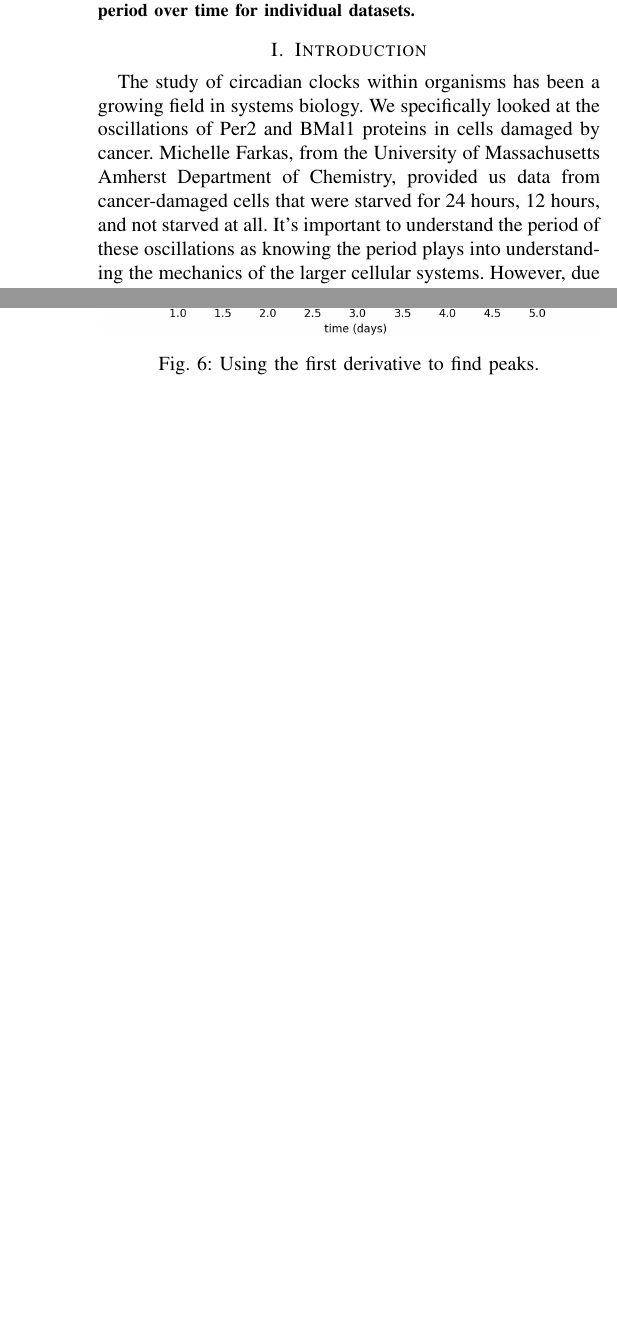
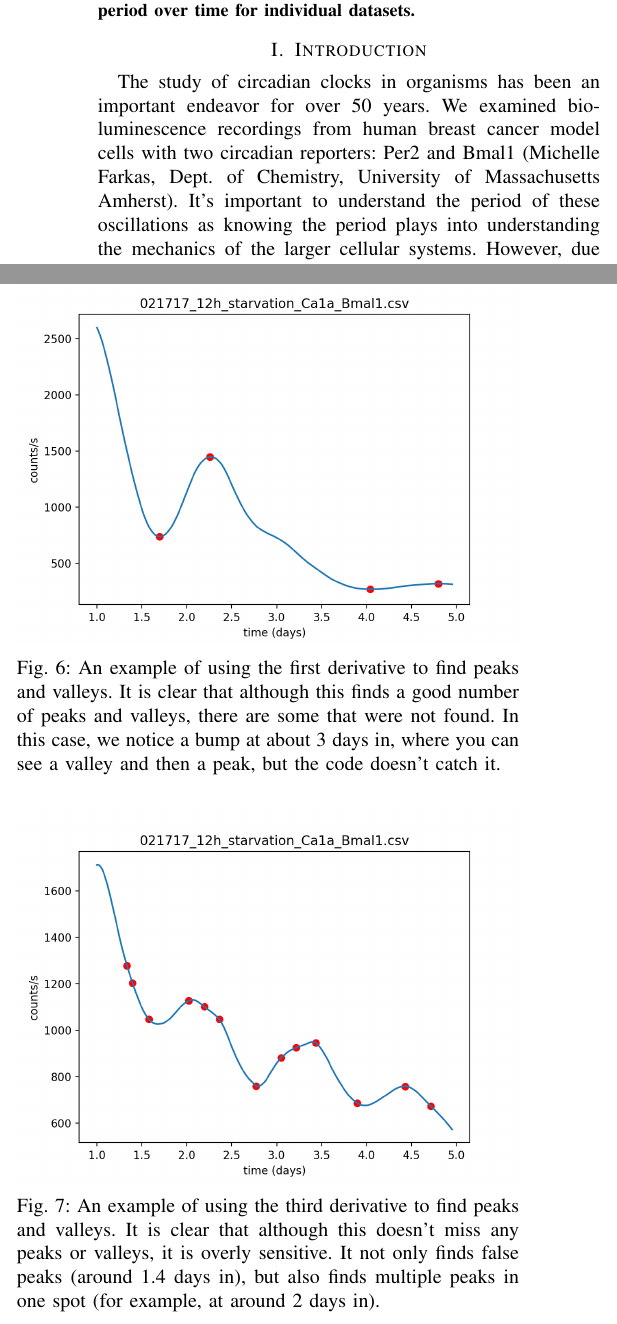
Before and after one commit to mdkallick/Systems-Biology-2, a LaTeX paper (Final Paper/paper.tex): two parts of the columns of pages 1 and 4 of 5 before the commit and two parts of the columns of pages 1 and 4 of 6 after it, joined at a grey line, cut so that both start at the same text, the shorter picture padded with empty space. Compiled offline with pdfLaTeX.

Commit message:
Added Stephanie's changes
fixed up the paper a little

```diff
--- a/Final Paper/paper.tex
+++ b/Final Paper/paper.tex
@@ -409,7 +409,7 @@
 	%\IEEEpeerreviewmaketitle
 
 \section{Introduction}
-The study of circadian clocks within organisms has been a growing field in systems biology.  We specifically looked at the oscillations of Per2 and BMal1 proteins in cells damaged by cancer.  Michelle Farkas, from the University of Massachusetts Amherst Department of Chemistry, provided us data from cancer-damaged cells that were starved for 24 hours, 12 hours, and not starved at all.  It's important to understand the period of these oscillations as knowing the period plays into understanding the mechanics of the larger cellular systems.  However, due to the nature of the data there were no consistently accurate automated peak detection system in place.  The data has a couple of idiosyncrasies that made automated analysis harder - the oscillations are damped, there was a downwards trend in all of the datasets, and there was a lot of noise in the data. Furthermore, most period finding algorithms are designed to work for data that has a constant period, but we found that this data had a period that varied with time.
+The study of circadian clocks in organisms has been an important endeavor for over 50 years. We examined bio-luminescence recordings from human breast cancer model cells with two circadian reporters: Per2 and Bmal1 (Michelle Farkas, Dept. of Chemistry, University of Massachusetts Amherst). It's important to understand the period of these oscillations as knowing the period plays into understanding the mechanics of the larger cellular systems.  However, due to the nature of the data there were no consistently accurate automated peak detection system in place.  The data has a couple of idiosyncrasies that made automated analysis harder - the oscillations are damped, there was a downwards trend in all of the datasets, and there was a lot of noise in the data. Furthermore, most period finding algorithms are designed to work for data that has a constant period, but we found that this data had a period that varied with time.\\
 Moving forward with the task of determining the period we proceeded with several initial steps.  This included analyzing smoothing techniques as we needed to smooth the data while ensuring that it remained as true to the actual data as possible through manipulations and derivatives.   Additionally, the use of genetic algorithms to create a multiple cosines function for obtaining the periodicity was explored.  The classic use of derivatives for finding peaks to calculate the period was also investigated for determining the best automated period detection tool.
 
 \section{Windowing}
@@ -487,14 +487,14 @@ Standard peak finding techniques have traditionally relied on the first derivati
 \begin{figure}[!ht]
 	\centering
 	\includegraphics[width=\linewidth]{{"plots/first_drv_fail"}.png}
-	\caption{Using the first derivative to find peaks.}
+	\caption{An example of using the first derivative to find peaks and valleys. It is clear that although this finds a good number of peaks and valleys, there are some that were not found. In this case, we notice a bump at about 3 days in, where you can see a valley and then a peak, but the code doesn't catch it.}
 	\label{fig:first_drv_fail}
 \end{figure}
 
 \begin{figure}[!ht]
 	\centering
 	\includegraphics[width=\linewidth]{{"plots/third_drv_fail"}.png}
-	\caption{Using the third derivative to find peaks.}
+	\caption{An example of using the third derivative to find peaks and valleys. It is clear that although this doesn't miss any peaks or valleys, it is overly sensitive. It not only finds false peaks (around 1.4 days in), but also finds multiple peaks in one spot (for example, at around 2 days in).}
 	\label{fig:third_drv_fail}
 \end{figure}
 
```
Also changed, not shown: Final Paper/paper.pdf, Final Paper/paper.tex (8 more changed lines), 5 other files.
